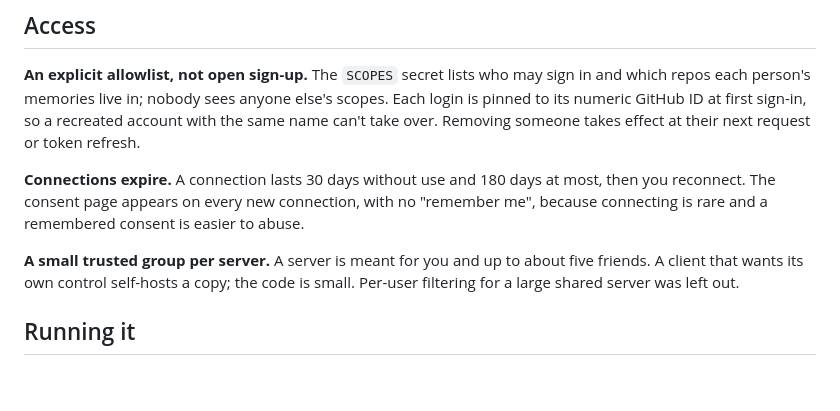
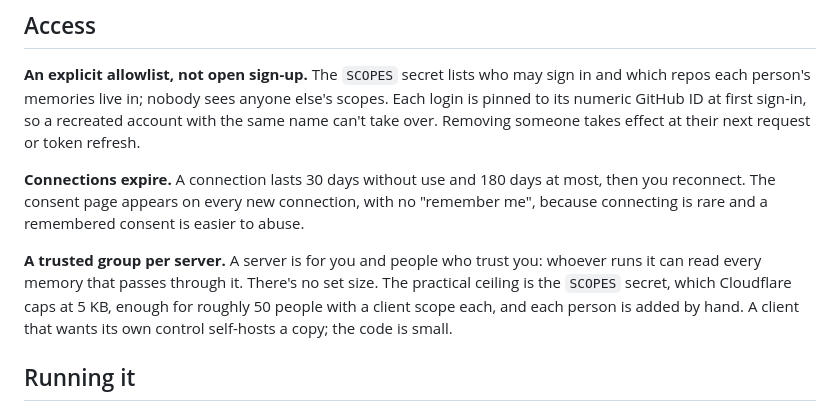
Before and after one commit to davlion/claude-memory-cloud, a Markdown page: docs/DECISIONS.md, the part around the change. Rendered like a GitHub page; blank space fills up the shorter version.

Commit message:
docs: drop the five-person cap; the limits are trust and the SCOPES size
Co-Authored-By: Claude Opus 5.5 <noreply@anthropic.com>

```diff
--- a/docs/DECISIONS.md
+++ b/docs/DECISIONS.md
@@ -44,7 +44,7 @@ Why claude-memory-cloud is built the way it is. Each entry gives the decision, t
 
 **Connections expire.** A connection lasts 30 days without use and 180 days at most, then you reconnect. The consent page appears on every new connection, with no "remember me", because connecting is rare and a remembered consent is easier to abuse.
 
-**A small trusted group per server.** A server is meant for you and up to about five friends. A client that wants its own control self-hosts a copy; the code is small. Per-user filtering for a large shared server was left out.
+**A trusted group per server.** A server is for you and people who trust you: whoever runs it can read every memory that passes through it. There's no set size. The practical ceiling is the `SCOPES` secret, which Cloudflare caps at 5 KB, enough for roughly 50 people with a client scope each, and each person is added by hand. A client that wants its own control self-hosts a copy; the code is small.
 
 ## Running it
 
```
Also changed, not shown: docs/FAQ.md (+1 -1 lines), docs/QUICKSTART.md (+1 -1 lines).
